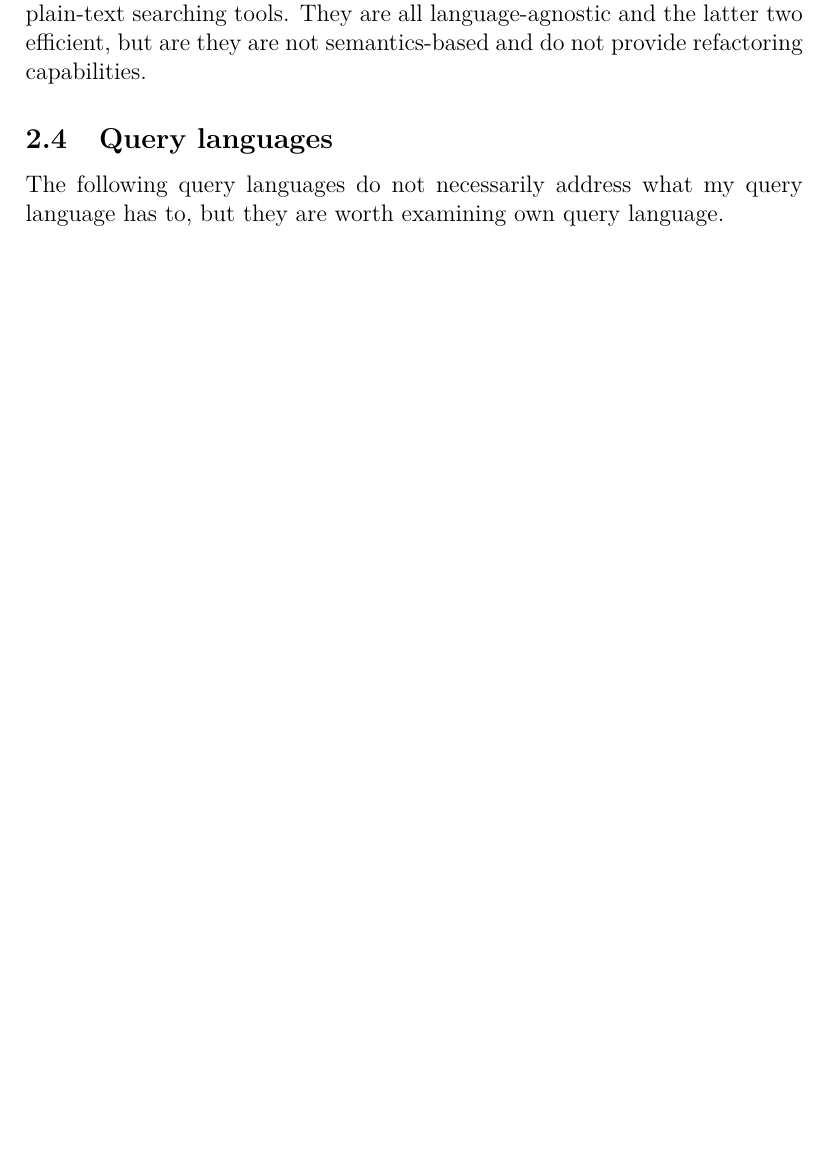
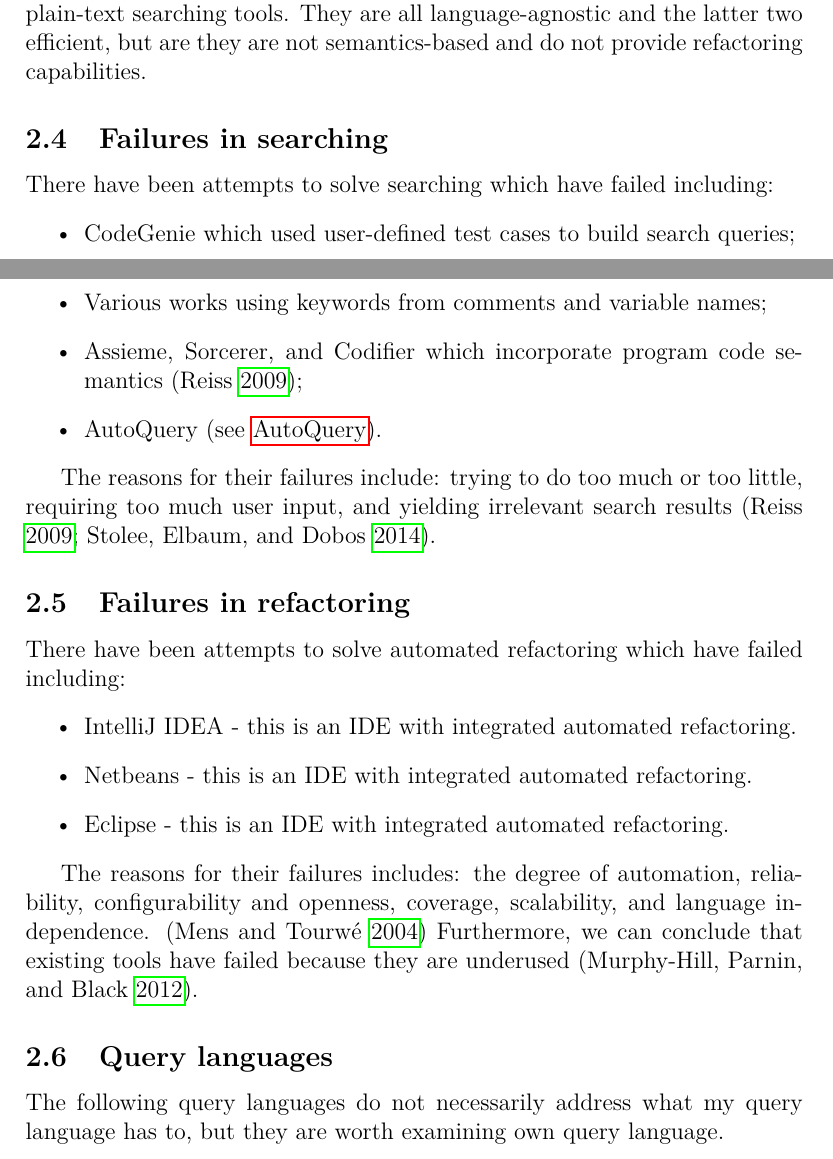
Before and after one commit to dozmus/csar, a LaTeX paper (design-docs/Report.tex): part of page 12 of 23 before the commit and two parts of pages 12 and 13 of 24 after it, the two joined at a grey line, cut so that both start at the same text, the shorter picture padded with empty space. Compiled offline with pdfLaTeX.

Commit message:
Update report (context)

```diff
--- a/design-docs/Report.tex
+++ b/design-docs/Report.tex
@@ -260,6 +260,27 @@ The following programs may be related in some way to the aims of csar.
 
 The aforementioned searching software are all popular, RegEx based plain-text searching tools.
 They are all language-agnostic and the latter two efficient, but are they are not semantics-based and do not provide refactoring capabilities.
+
+\subsection{Failures in searching}
+There have been attempts to solve searching which have failed including:
+\begin{itemize}
+  \item CodeGenie which used user-defined test cases to build search queries;
+  \item Various works using keywords from comments and variable names;
+  \item Assieme, Sorcerer, and Codifier which incorporate program code semantics \autocite{reiss2009semantics};
+  \item AutoQuery (see \nameref{sec:AutoQuery}).
+\end{itemize}
+
+The reasons for their failures include: trying to do too much or too little, requiring too much user input, and yielding irrelevant search results \autocite{reiss2009semantics,stolee2014solving}.
+
+\subsection{Failures in refactoring}
+There have been attempts to solve automated refactoring which have failed including:
+\begin{itemize}
+  \item IntelliJ IDEA - this is an IDE with integrated automated refactoring.
+  \item Netbeans - this is an IDE with integrated automated refactoring.
+  \item Eclipse - this is an IDE with integrated automated refactoring.
+\end{itemize}
+
+The reasons for their failures includes: the degree of automation, reliability, configurability and openness, coverage, scalability, and language independence. \autocite{mens2004survey} Furthermore, we can conclude that existing tools have failed because they are underused \autocite{murphy2012we}.
 
 \subsection{Query languages}
 The following query languages do not necessarily address what my query language has to, but they are worth examining own query language.
```
